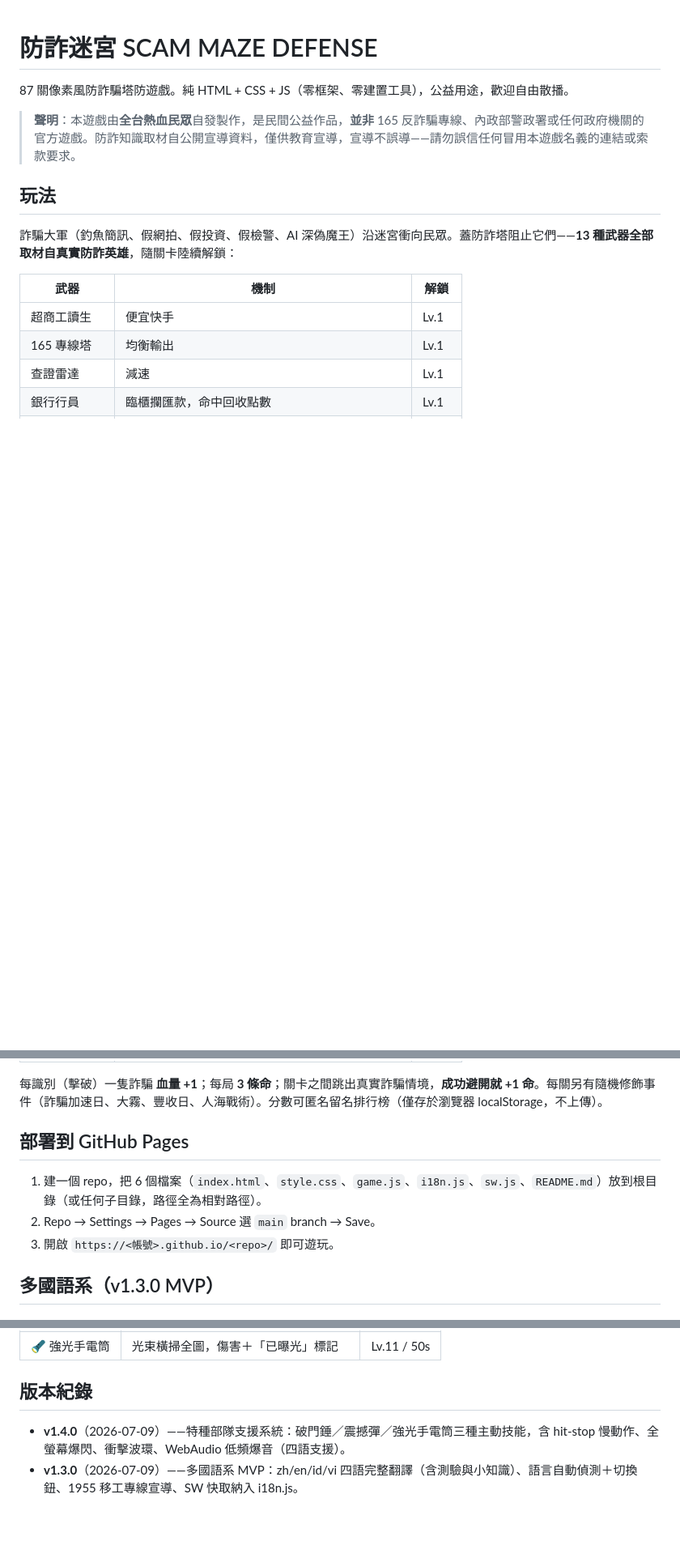
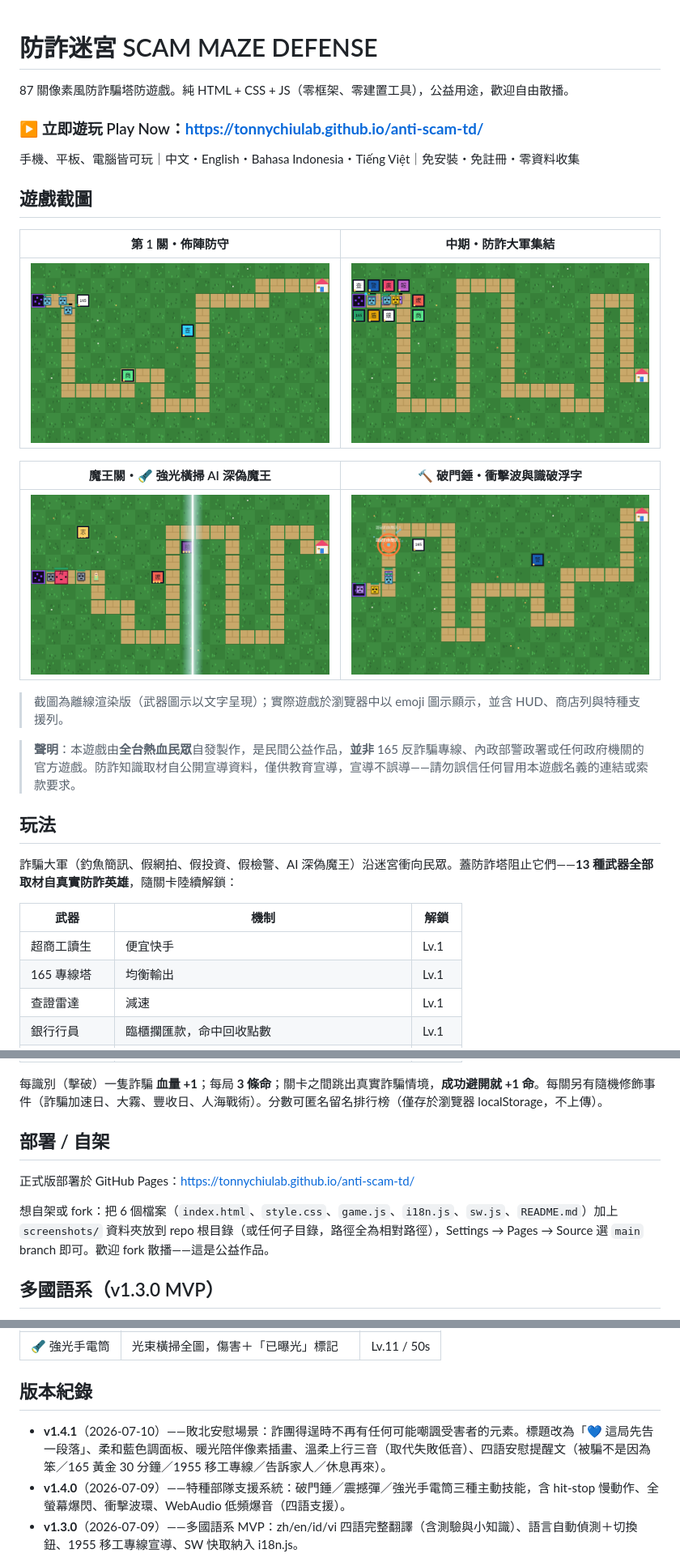
Before and after one commit to tonnychiulab/anti-scam-td, a Markdown page: README.md, 3 parts joined by grey strips. Shown at 81% size. GitHub-like rendering; pictures changed too: screenshots/battle.png (added), screenshots/boss.png (added), screenshots/stage1.png (added); blank space fills up the shorter version.

Commit message:
Add files via upload
頂部現在是醒目的「▶ 立即遊玩」連結（https://tonnychiulab.github.io/anti-scam-td/）＋一行特色摘要（四語、免安裝、零資料收集），接著是 2×2 的遊戲截圖表格：第 1 關佈陣、中期激戰（敵人排隊進場）、魔王關的強光手電筒光束橫掃、破門錘的橘色衝擊波＋「識破釣魚簡訊！」浮字。

```diff
--- a/README.md
+++ b/README.md
@@ -1,6 +1,22 @@
 # 防詐迷宮 SCAM MAZE DEFENSE
 
 87 關像素風防詐騙塔防遊戲。純 HTML + CSS + JS（零框架、零建置工具），公益用途，歡迎自由散播。
+
+### ▶ 立即遊玩 Play Now：**<https://tonnychiulab.github.io/anti-scam-td/>**
+
+手機、平板、電腦皆可玩｜中文・English・Bahasa Indonesia・Tiếng Việt｜免安裝・免註冊・零資料收集
+
+## 遊戲截圖
+
+| 第 1 關・佈陣防守 | 中期・防詐大軍集結 |
+|---|---|
+| ![第一關佈陣](screenshots/stage1.png) | ![中期激戰](screenshots/battle.png) |
+
+| 魔王關・🔦 強光橫掃 AI 深偽魔王 | 🔨 破門錘・衝擊波與識破浮字 |
+|---|---|
+| ![強光手電筒橫掃](screenshots/boss.png) | ![破門錘爆擊](screenshots/support.png) |
+
+> 截圖為離線渲染版（武器圖示以文字呈現）；實際遊戲於瀏覽器中以 emoji 圖示顯示，並含 HUD、商店列與特種支援列。
 
 > **聲明**：本遊戲由**全台熱血民眾**自發製作，是民間公益作品，**並非** 165 反詐騙專線、內政部警政署或任何政府機關的官方遊戲。防詐知識取材自公開宣導資料，僅供教育宣導，宣導不誤導——請勿誤信任何冒用本遊戲名義的連結或索款要求。
 
@@ -26,11 +42,11 @@
 
 每識別（擊破）一隻詐騙 **血量 +1**；每局 **3 條命**；關卡之間跳出真實詐騙情境，**成功避開就 +1 命**。每關另有隨機修飾事件（詐騙加速日、大霧、豐收日、人海戰術）。分數可匿名留名排行榜（僅存於瀏覽器 localStorage，不上傳）。
 
-## 部署到 GitHub Pages
+## 部署 / 自架
 
-1. 建一個 repo，把 6 個檔案（`index.html`、`style.css`、`game.js`、`i18n.js`、`sw.js`、`README.md`）放到根目錄（或任何子目錄，路徑全為相對路徑）。
-2. Repo → Settings → Pages → Source 選 `main` branch → Save。
-3. 開啟 `https://<帳號>.github.io/<repo>/` 即可遊玩。
+正式版部署於 GitHub Pages：<https://tonnychiulab.github.io/anti-scam-td/>
+
+想自架或 fork：把 6 個檔案（`index.html`、`style.css`、`game.js`、`i18n.js`、`sw.js`、`README.md`）加上 `screenshots/` 資料夾放到 repo 根目錄（或任何子目錄，路徑全為相對路徑），Settings → Pages → Source 選 `main` branch 即可。歡迎 fork 散播——這是公益作品。
 
 ## 多國語系（v1.3.0 MVP）
 
@@ -68,6 +84,7 @@
 
 ## 版本紀錄
 
+* **v1.4.1**（2026-07-10）——敗北安慰場景：詐團得逞時不再有任何可能嘲諷受害者的元素。標題改為「💙 這局先告一段落」、柔和藍色調面板、暖光陪伴像素插畫、溫柔上行三音（取代失敗低音）、四語安慰提醒文（被騙不是因為笨／165 黃金 30 分鐘／1955 移工專線／告訴家人／休息再來）。
 * **v1.4.0**（2026-07-09）——特種部隊支援系統：破門錘／震撼彈／強光手電筒三種主動技能，含 hit-stop 慢動作、全螢幕爆閃、衝擊波環、WebAudio 低頻爆音（四語支援）。
 * **v1.3.0**（2026-07-09）——多國語系 MVP：zh/en/id/vi 四語完整翻譯（含測驗與小知識）、語言自動偵測＋切換鈕、1955 移工專線宣導、SW 快取納入 i18n.js。
 * **v1.2.0**——版本號；遊戲團隊檢視：自動出怪倒數、難度曲線軟化＋過關 5% 利息、關卡修飾事件、過關防詐小知識、擊破浮字；資安 CIA 檢視：CSP＋Referrer Policy、排行榜型別消毒、localStorage 例外處理、SW 快取版本化。
```
Also changed, not shown: 5 other files.
